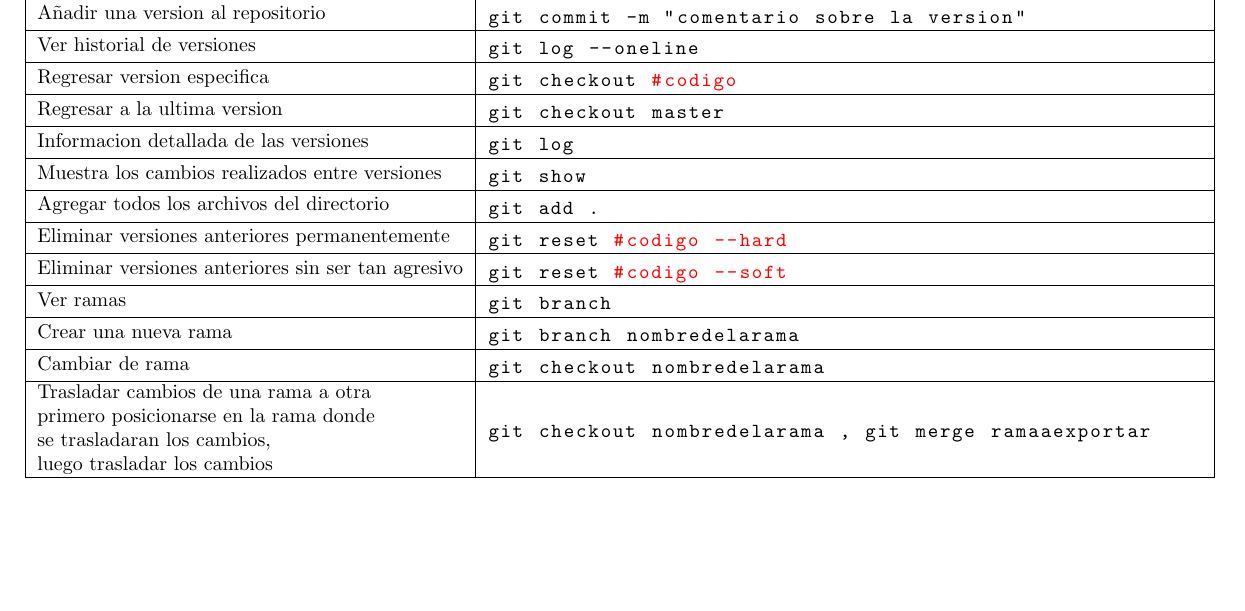
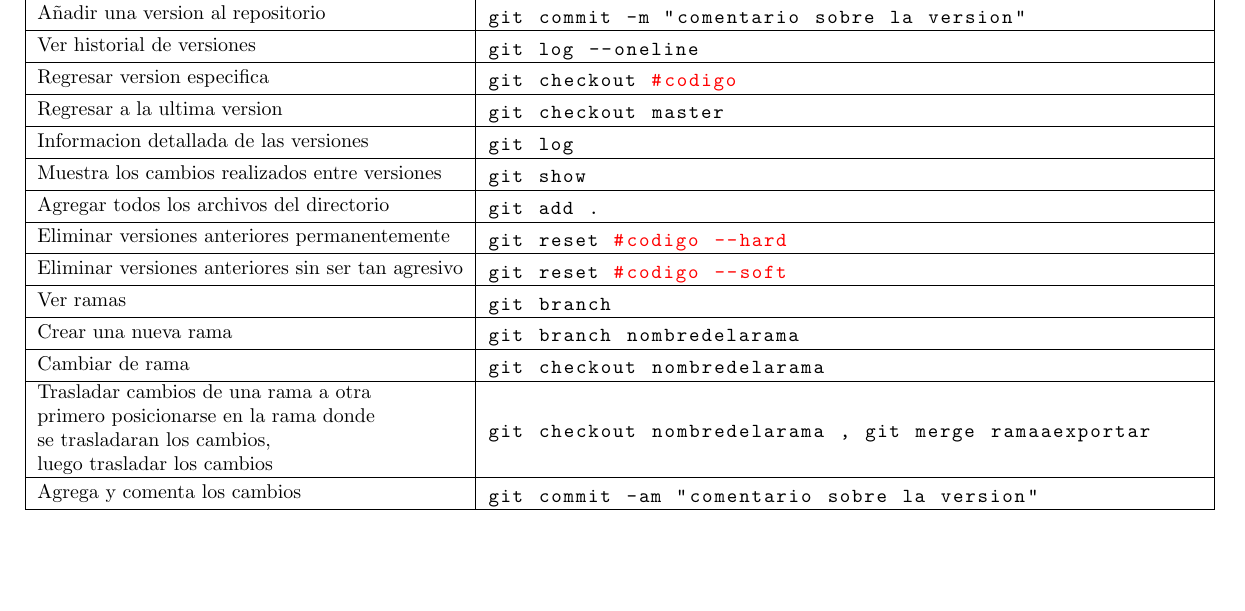
Before and after one commit to ChristianBarzalobre/comandos-git, a LaTeX document (comandos.tex): part of page 2 of 2, cut so that both start at the same text. Compiled offline with pdfLaTeX.

Commit message:
nuevos cambios

```diff
--- a/comandos.tex
+++ b/comandos.tex
@@ -146,6 +146,12 @@
 git checkout nombredelarama , git merge ramaaexportar
 \end{lstlisting}\\ \hline
 
+
+Agrega y comenta los cambios &
+\begin{lstlisting}
+git commit -am "comentario sobre la version"
+\end{lstlisting}\\ \hline
+
 \end{tabular}
 \end{center}
 \end{table}
```
Also changed, not shown: comandos.pdf, 2 other files.
